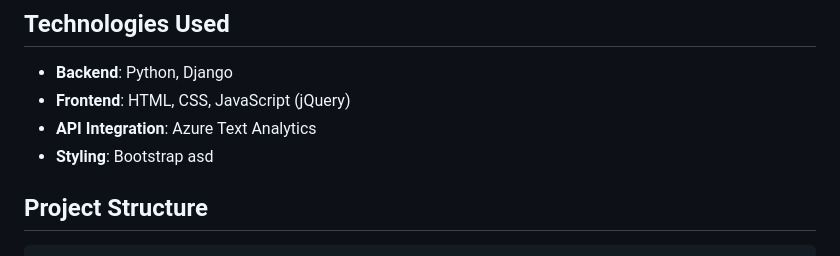
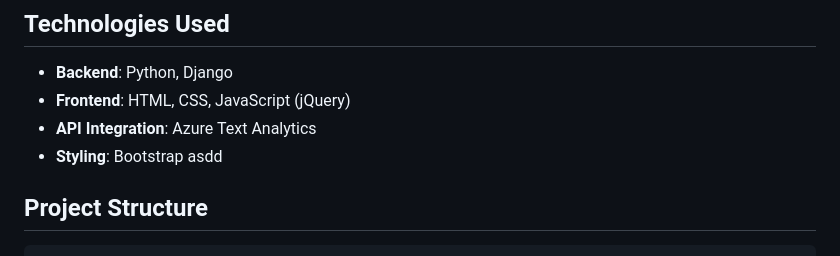
Before and after one commit to HashimZureikat/Feed_Back_Analysis, a Markdown page: README.md, the part around the change. GitHub-like rendering.

````diff
--- a/README.md
+++ b/README.md
@@ -19,7 +19,7 @@ This project is a web application that performs sentiment analysis on user-provi
 - **Frontend**: HTML, CSS, JavaScript (jQuery)
 - **API Integration**: Azure Text Analytics
 - **Styling**: Bootstrap
-asd
+asdd
 ## Project Structure
 ```
 FeedbackAnalysis/
````
